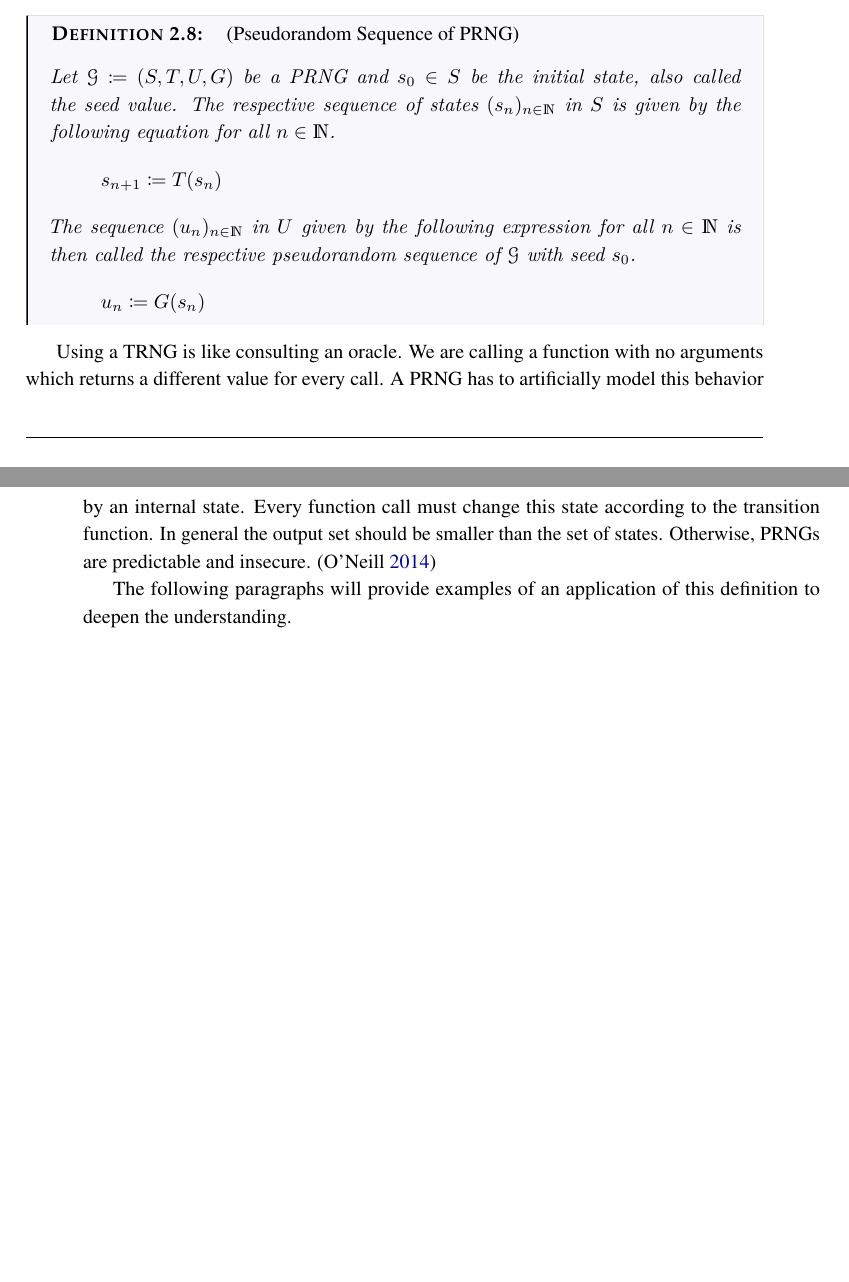
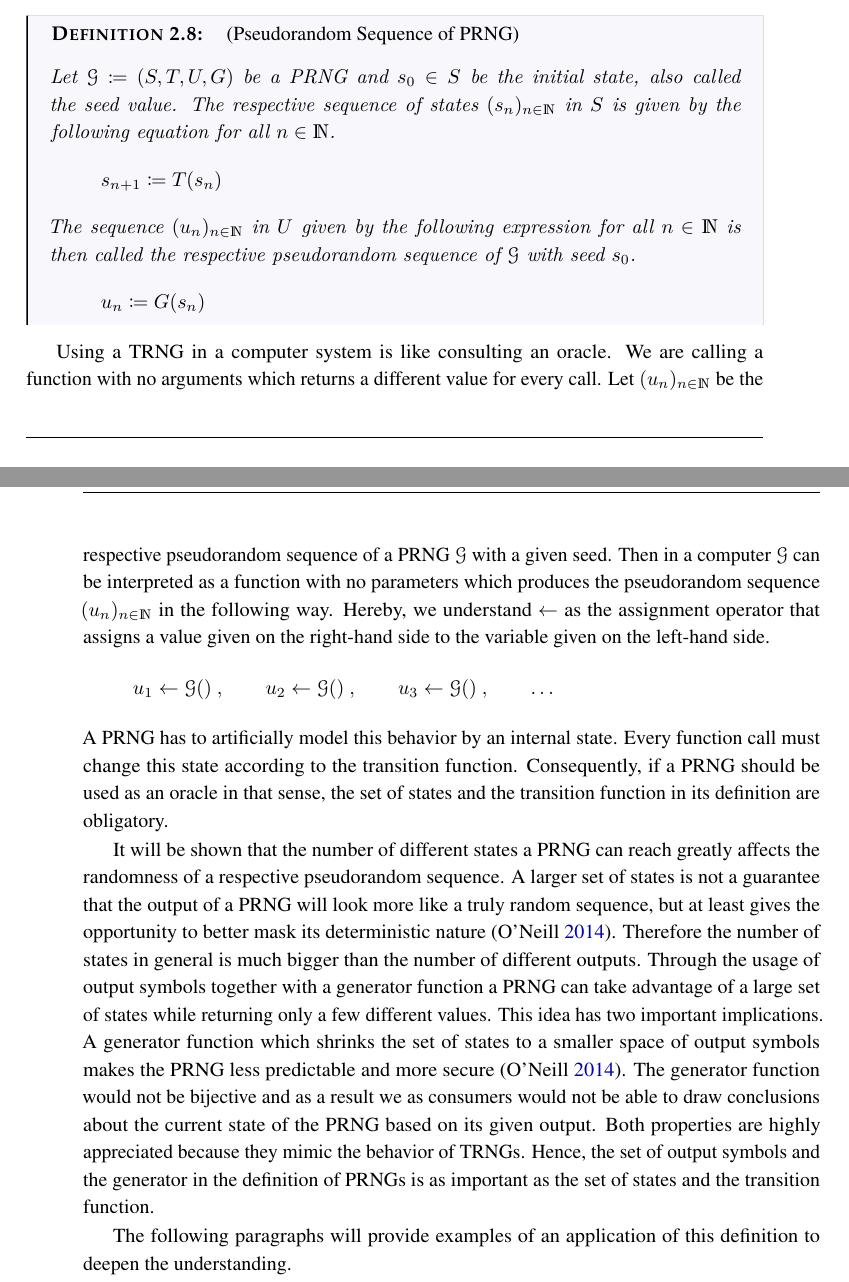
Before and after one commit to lyrahgames/pxart, a LaTeX thesis (docs/thesis/main.tex, which reads docs/thesis/sections/background.tex): two parts of pages 22 and 23 of 43, joined at a grey line, cut so that both start at the same text, the shorter picture padded with empty space. The pictures show the PDF file docs/thesis/main.pdf that the author committed with the source.

Commit message:
Explain existence of generator function

```diff
--- a/docs/thesis/sections/background.tex
+++ b/docs/thesis/sections/background.tex
@@ -276,13 +276,33 @@
       \label{fig:scheme-pseudorandom-sequence}
     \end{figure}
 
-    Using a TRNG is like consulting an oracle.
+    Using a TRNG in a computer system is like consulting an oracle.
     We are calling a function with no arguments which returns a different value for every call.
+    Let $(u_n)_{n\in\setNatural}$ be the respective pseudorandom sequence of a PRNG $\mathscr{G}$ with a given seed.
+    Then in a computer $\mathscr{G}$ can be interpreted as a function with no parameters which produces the pseudorandom sequence $(u_n)_{n\in\setNatural}$ in the following way.
+    Hereby, we understand $\leftarrow$ as the assignment operator that assigns a value given on the right-hand side to the variable given on the left-hand side.
+    \[
+      u_1 \leftarrow \mathscr{G}()
+      \separate
+      u_2 \leftarrow \mathscr{G}()
+      \separate
+      u_3 \leftarrow \mathscr{G}()
+      \separate
+      \ldots
+    \]
     A PRNG has to artificially model this behavior by an internal state.
     Every function call must change this state according to the transition function.
-    In general the output set should be smaller than the set of states.
-    Otherwise, PRNGs are predictable and insecure.
-    \autocite{oneill2014}
+    Consequently, if a PRNG should be used as an oracle in that sense, the set of states and the transition function in its definition are obligatory.
+
+    It will be shown that the number of different states a PRNG can reach greatly affects the randomness of a respective pseudorandom sequence.
+    A larger set of states is not a guarantee that the output of a PRNG will look more like a truly random sequence, but at least gives the opportunity to better mask its deterministic nature \autocite{oneill2014}.
+    Therefore the number of states in general is much bigger than the number of different outputs.
+    Through the usage of output symbols together with a generator function a PRNG can take advantage of a large set of states while returning only a few different values.
+    This idea has two important implications.
+    A generator function which shrinks the set of states to a smaller space of output symbols makes the PRNG less predictable and more secure \autocite{oneill2014}.
+    The generator function would not be bijective and as a result we as consumers would not be able to draw conclusions about the current state of the PRNG based on its given output.
+    Both properties are highly appreciated because they mimic the behavior of TRNGs.
+    Hence, the set of output symbols and the generator in the definition of PRNGs is as important as the set of states and the transition function.
 
     The following paragraphs will provide examples of an application of this definition to deepen the understanding.
 
```
Also changed, not shown: docs/thesis/main.pdf.
